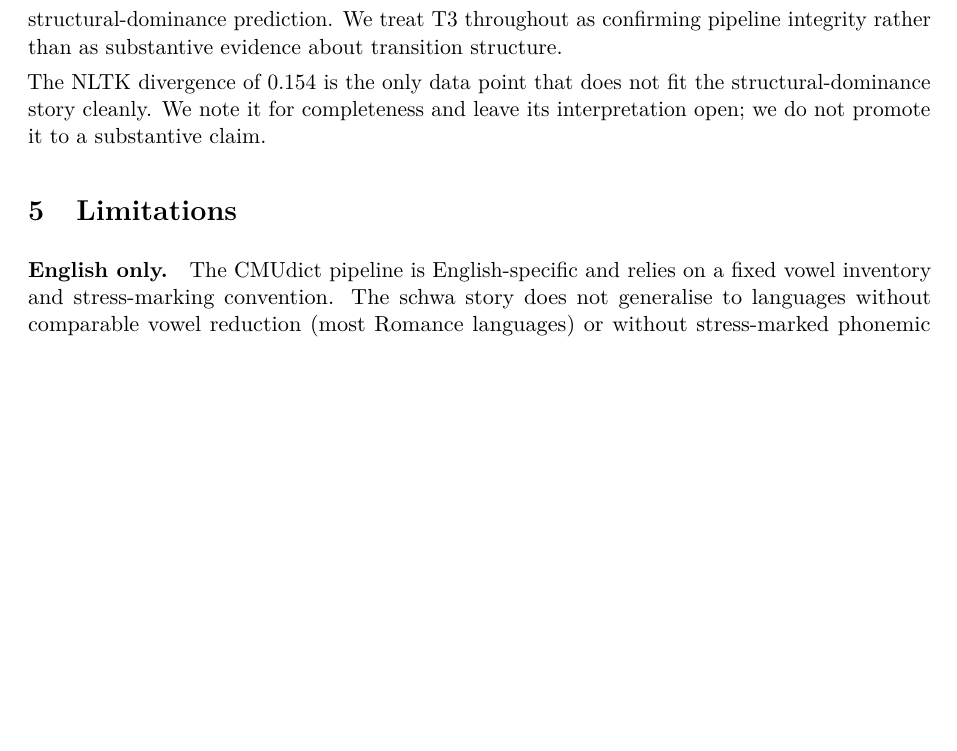
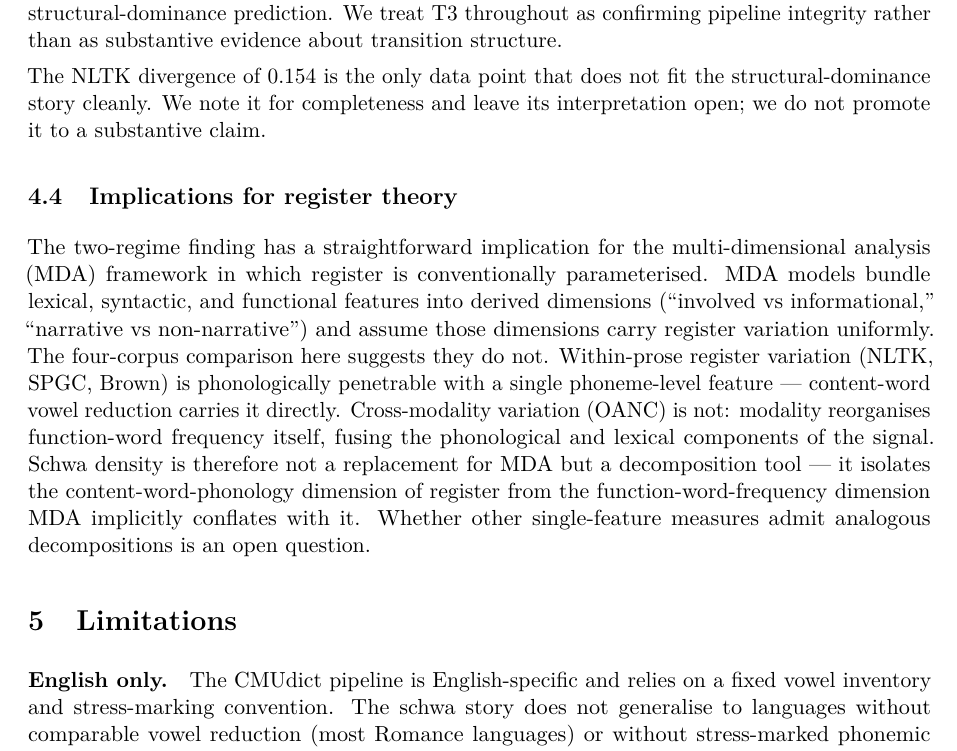
Before and after one commit to kylegtownsend-collab/schwa-density-spgc, a LaTeX paper (paper_draft.tex): part of page 9 of 12 before the commit and part of page 9 of 13 after it, cut so that both start at the same text, the shorter picture padded with empty space. Compiled offline with pdfLaTeX.

Commit message:
Add phonological motivation to intro and MDA decomposition paragraph to discussion
Two narrow additions staying within corpus-linguistics genre conventions:
- Intro: motivate why a phoneme-level measure (vowel reduction
  mechanism + Latinate/Germanic stratum + register connection)
- Discussion §4.4: position schwa density as an MDA decomposition
  tool rather than a replacement

Co-Authored-By: Claude Opus 4.6 (1M context) <noreply@anthropic.com>

```diff
--- a/paper_draft.tex
+++ b/paper_draft.tex
@@ -581,6 +598,26 @@ the structural-dominance story cleanly. We note it for completeness
 and leave its interpretation open; we do not promote it to a
 substantive claim.
 
+\subsection{Implications for register theory}
+
+The two-regime finding has a straightforward implication for the
+multi-dimensional analysis (MDA) framework in which register is
+conventionally parameterised. MDA models bundle lexical, syntactic,
+and functional features into derived dimensions (``involved vs
+informational,'' ``narrative vs non-narrative'') and assume those
+dimensions carry register variation uniformly. The four-corpus
+comparison here suggests they do not. Within-prose register variation
+(NLTK, SPGC, Brown) is phonologically penetrable with a single
+phoneme-level feature --- content-word vowel reduction carries it
+directly. Cross-modality variation (OANC) is not: modality
+reorganises function-word frequency itself, fusing the phonological
+and lexical components of the signal. Schwa density is therefore not
+a replacement for MDA but a decomposition tool --- it isolates the
+content-word-phonology dimension of register from the
+function-word-frequency dimension MDA implicitly conflates with it.
+Whether other single-feature measures admit analogous decompositions
+is an open question.
+
 \section{Limitations}
 
 \paragraph{English only.} The CMUdict pipeline is English-specific and
```
Also changed, not shown: paper.pdf, paper_draft.tex (17 more changed lines).
